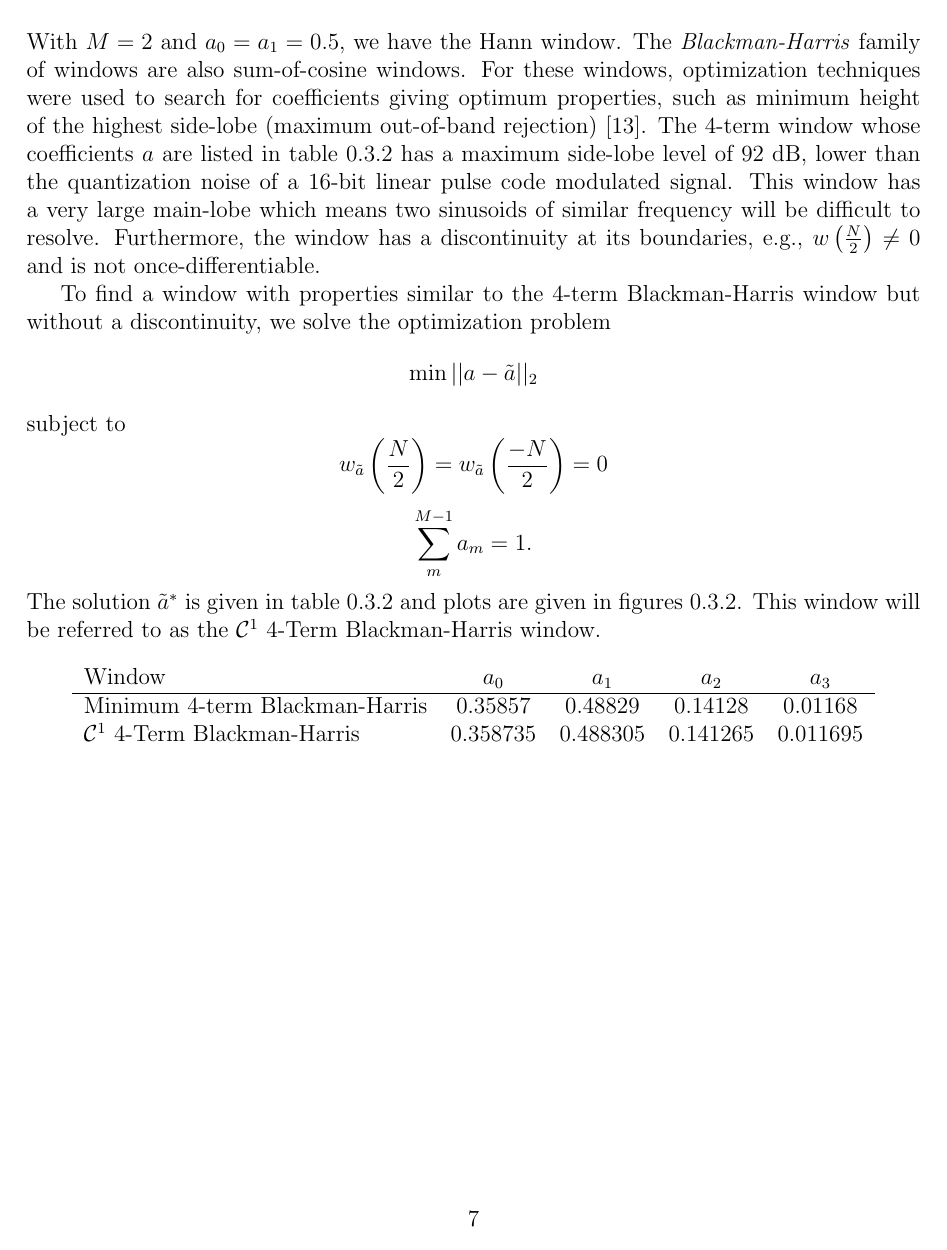
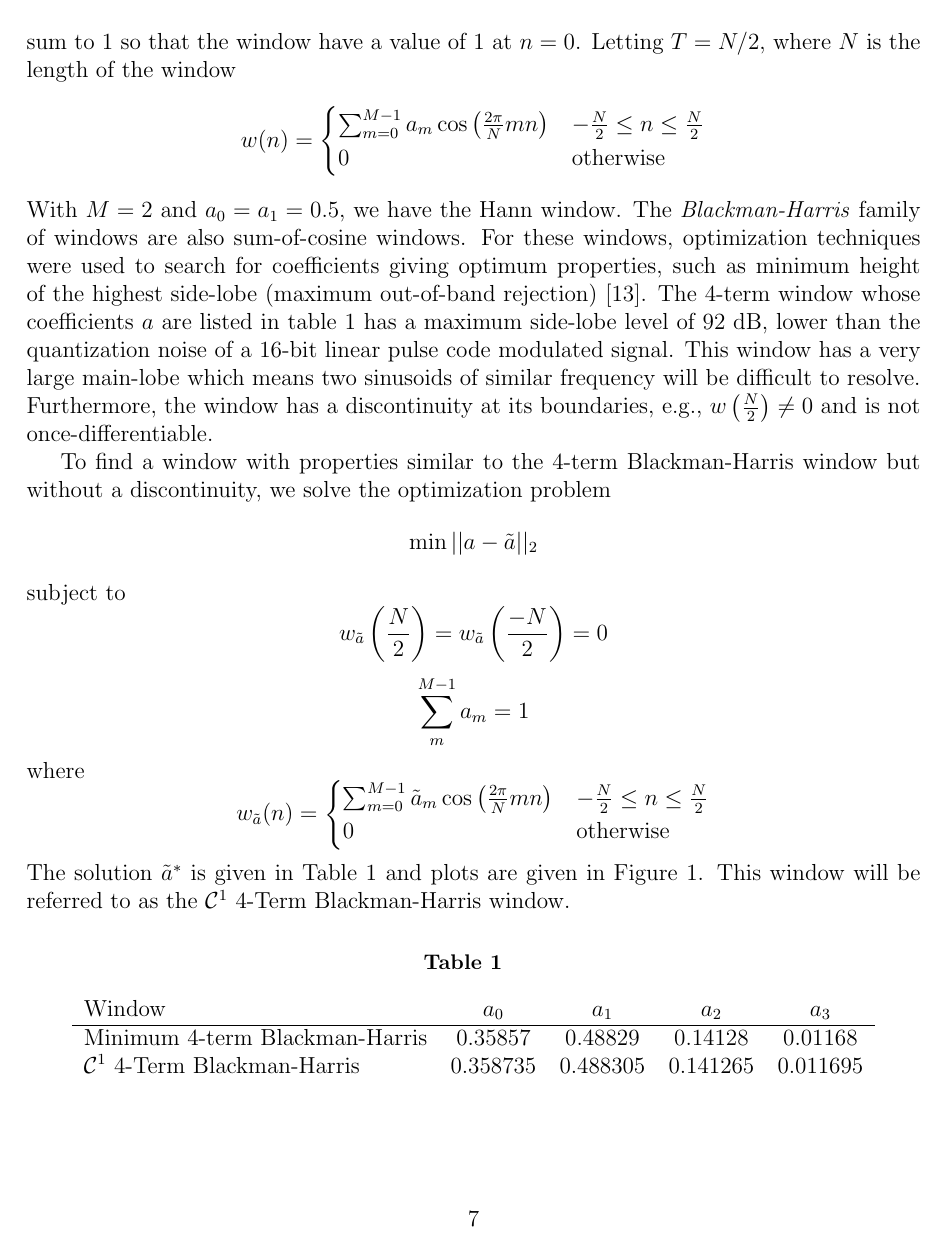
Before and after one commit to mondaugen/masters_thesis, a LaTeX thesis (reports/thesis/thesis.tex): page 8 of 10 before the commit and page 8 of 14 after it. Compiled offline with LaTeX, dvips and Ghostscript.

Commit message:
Added continuous Blackman-Harris plots.

```diff
--- a/reports/thesis/thesis.tex
+++ b/reports/thesis/thesis.tex
@@ -340,8 +340,8 @@ The \textit{Hann} window possesses this property
 
 The Hann window is a member of a class of windows constructed by summing scaled
 harmonically related cosine functions, subject to the constraint that the
-scaling coefficients sum to 1. so that the window have a value of 1 at $n=0$.
-Letting $T=N/2$
+scaling coefficients sum to 1 so that the window have a value of 1 at $n=0$.
+Letting $T=N/2$, where $N$ is the length of the window
 \[
     w(n) = \begin{cases}
         \sum_{m=0}^{M-1}a_{m}\cos \left( \frac{2\pi}{N}mn \right) & -\frac{N}{2} \leq n
@@ -372,14 +372,22 @@ subject to
             = w_{\tilde{a}} \left( \frac{-N}{2} \right) = 0
 \]
 \[
-        \sum_{m}^{M-1} a_{m} = 1.
+        \sum_{m}^{M-1} a_{m} = 1
 \]
-The solution $\tilde{a}^{\ast}$ is given in table~\ref{tab:opt_blackman} and
-plots are given in figures~\ref{plot:opt_blackman}. This window will be referred
+where
+\[
+    w_{\tilde{a}}(n) = \begin{cases}
+        \sum_{m=0}^{M-1}\tilde{a}_{m}\cos \left( \frac{2\pi}{N}mn \right) & -\frac{N}{2} \leq n
+        \leq \frac{N}{2} \\
+        0 & \text{otherwise}
+    \end{cases}
+\]
+The solution $\tilde{a}^{\ast}$ is given in Table~\ref{tab:opt_blackman} and
+plots are given in Figure~\ref{plot:opt_blackman}. This window will be referred
 to as the $\mathcal{C}^{1}$ 4-Term Blackman-Harris window.
 
 \begin{table}
-    \label{tab:opt_blackman}
+    \caption{\label{tab:opt_blackman}}
     \begin{center}
         \begin{tabular}{l c c c c }
             Window & $a_0$ & $a_1$ & $a_2$ & $a_3$ \\
```
Also changed, not shown: reports/plots/c1_blackman_fd.eps (added), reports/plots/c1_blackman_td.eps (added), reports/plots/min4_blackman_fd.eps (added), reports/plots/min4_blackman_td.eps (added), reports/thesis/thesis.tex (21 more changed lines).
